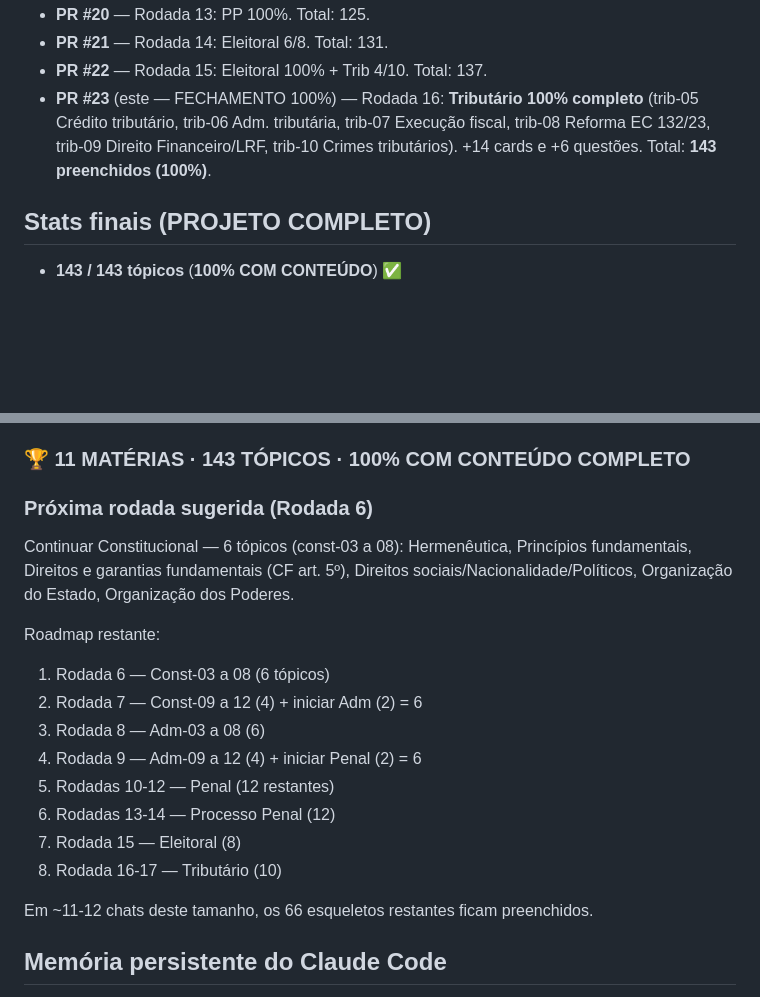
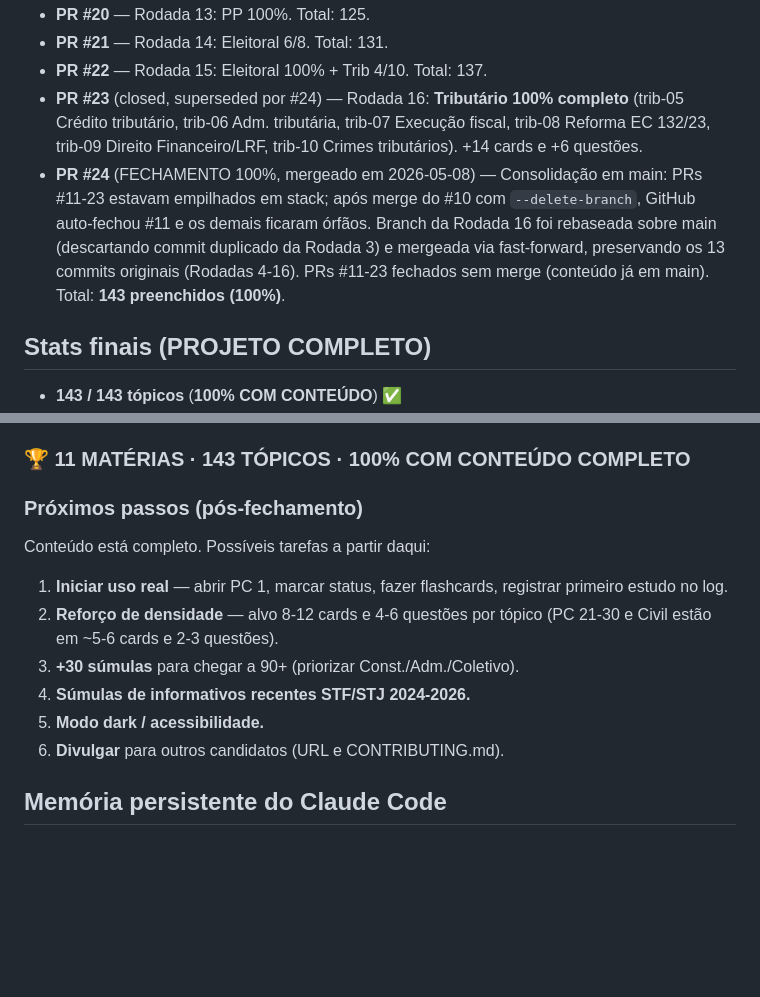
Before and after one commit to henriquesimoessilva3-png/concurso-mpmg, a Markdown page: HANDOFF.md, 2 parts joined by grey strips. Rendered like a GitHub page; blank space fills up the shorter version.

Commit message:
HANDOFF: registra consolidação via PR #24 e atualiza próximos passos (#25)
- PR #23 marcado como superseded por #24
- PR #24 documentado como fechamento real (consolidação após stack órfã)
- Substitui "Próxima rodada sugerida (Rodada 6)" por lista de próximos passos pós-fechamento (uso real, reforço, súmulas, modo dark, divulgação)

Co-authored-by: henriquesimoessilva3-png <270710822+henriquesimoessilva3-png@users.noreply.github.com>
Co-authored-by: Claude Opus 4.7 (1M context) <noreply@anthropic.com>

```diff
--- a/HANDOFF.md
+++ b/HANDOFF.md
@@ -194,7 +194,8 @@ Chaves usadas (prefixo `concurso-mpmg-`):
 - **PR #20** — Rodada 13: PP 100%. Total: 125.
 - **PR #21** — Rodada 14: Eleitoral 6/8. Total: 131.
 - **PR #22** — Rodada 15: Eleitoral 100% + Trib 4/10. Total: 137.
-- **PR #23** (este — FECHAMENTO 100%) — Rodada 16: **Tributário 100% completo** (trib-05 Crédito tributário, trib-06 Adm. tributária, trib-07 Execução fiscal, trib-08 Reforma EC 132/23, trib-09 Direito Financeiro/LRF, trib-10 Crimes tributários). +14 cards e +6 questões. Total: **143 preenchidos (100%)**.
+- **PR #23** (closed, superseded por #24) — Rodada 16: **Tributário 100% completo** (trib-05 Crédito tributário, trib-06 Adm. tributária, trib-07 Execução fiscal, trib-08 Reforma EC 132/23, trib-09 Direito Financeiro/LRF, trib-10 Crimes tributários). +14 cards e +6 questões.
+- **PR #24** (FECHAMENTO 100%, mergeado em 2026-05-08) — Consolidação em main: PRs #11-23 estavam empilhados em stack; após merge do #10 com `--delete-branch`, GitHub auto-fechou #11 e os demais ficaram órfãos. Branch da Rodada 16 foi rebaseada sobre main (descartando commit duplicado da Rodada 3) e mergeada via fast-forward, preservando os 13 commits originais (Rodadas 4-16). PRs #11-23 fechados sem merge (conteúdo já em main). Total: **143 preenchidos (100%)**.
 
 ## Stats finais (PROJETO COMPLETO)
 
@@ -220,21 +221,16 @@ Chaves usadas (prefixo `concurso-mpmg-`):
 
 ### 🏆 11 MATÉRIAS · 143 TÓPICOS · 100% COM CONTEÚDO COMPLETO
 
-### Próxima rodada sugerida (Rodada 6)
+### Próximos passos (pós-fechamento)
 
-Continuar Constitucional — 6 tópicos (const-03 a 08): Hermenêutica, Princípios fundamentais, Direitos e garantias fundamentais (CF art. 5º), Direitos sociais/Nacionalidade/Políticos, Organização do Estado, Organização dos Poderes.
+Conteúdo está completo. Possíveis tarefas a partir daqui:
 
-Roadmap restante:
-1. Rodada 6 — Const-03 a 08 (6 tópicos)
-2. Rodada 7 — Const-09 a 12 (4) + iniciar Adm (2) = 6
-3. Rodada 8 — Adm-03 a 08 (6)
-4. Rodada 9 — Adm-09 a 12 (4) + iniciar Penal (2) = 6
-5. Rodadas 10-12 — Penal (12 restantes)
-6. Rodadas 13-14 — Processo Penal (12)
-7. Rodada 15 — Eleitoral (8)
-8. Rodada 16-17 — Tributário (10)
-
-Em ~11-12 chats deste tamanho, os 66 esqueletos restantes ficam preenchidos.
+1. **Iniciar uso real** — abrir PC 1, marcar status, fazer flashcards, registrar primeiro estudo no log.
+2. **Reforço de densidade** — alvo 8-12 cards e 4-6 questões por tópico (PC 21-30 e Civil estão em ~5-6 cards e 2-3 questões).
+3. **+30 súmulas** para chegar a 90+ (priorizar Const./Adm./Coletivo).
+4. **Súmulas de informativos recentes STF/STJ 2024-2026.**
+5. **Modo dark / acessibilidade.**
+6. **Divulgar** para outros candidatos (URL e CONTRIBUTING.md).
 
 ## Memória persistente do Claude Code
 
```
